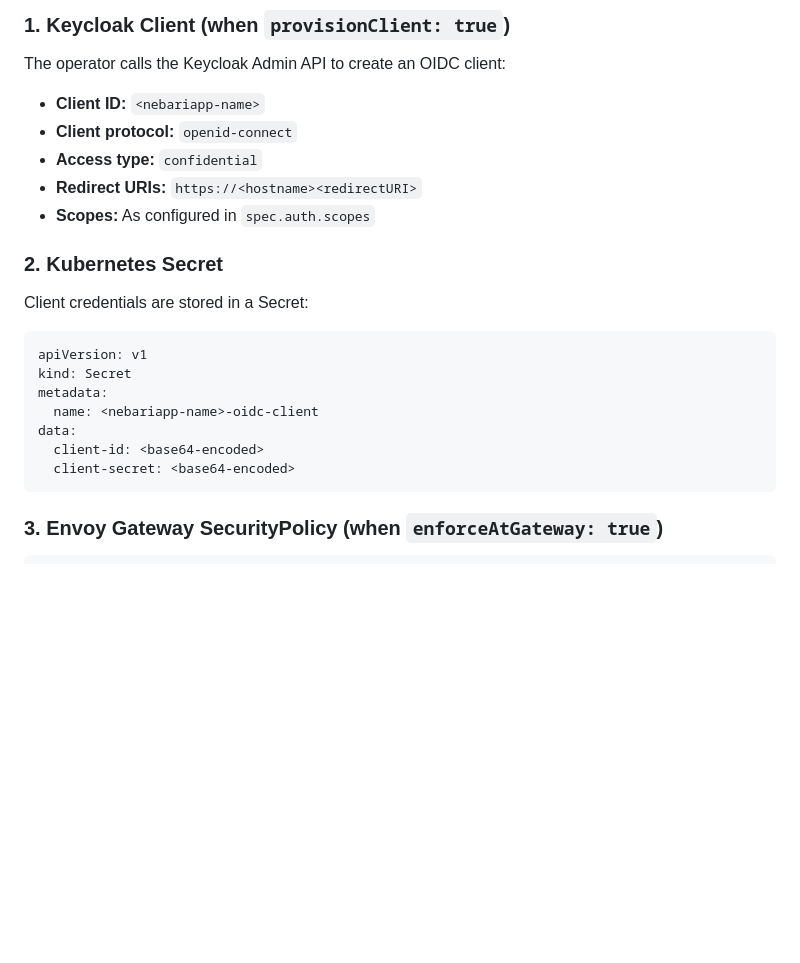
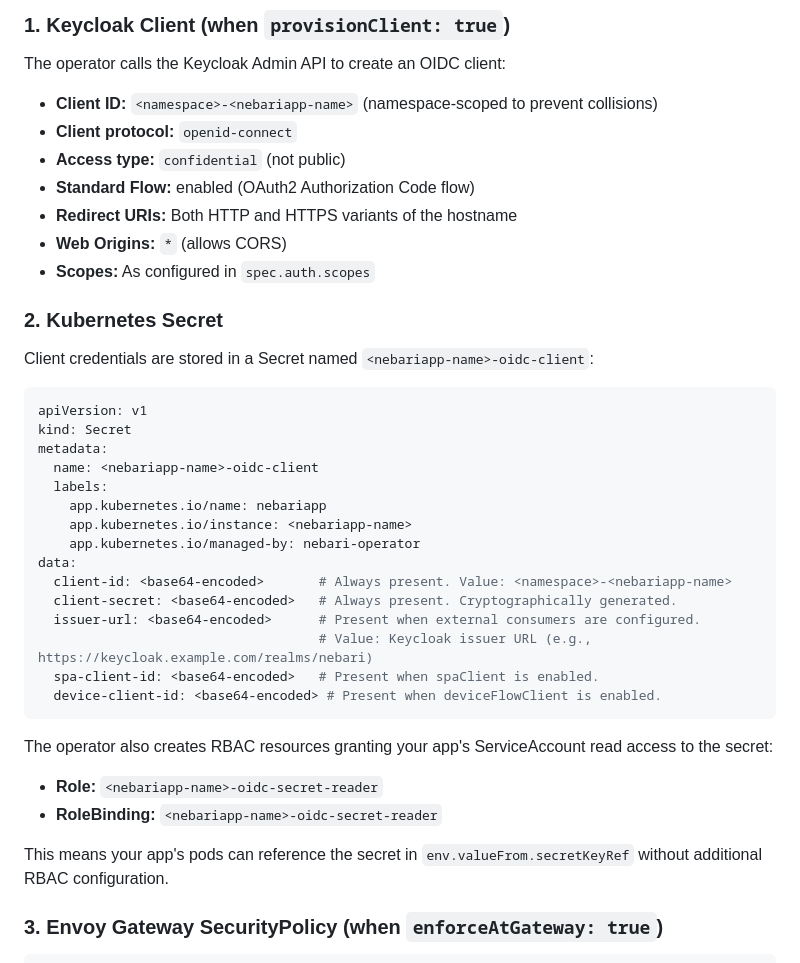
Before and after one commit to nebari-dev/nebari-software-pack-template, a Markdown page: docs/auth-flow.md, the part around one of its changes. GitHub-like rendering; blank space fills up the shorter version.

````diff
--- a/docs/auth-flow.md
+++ b/docs/auth-flow.md
@@ -172,25 +172,44 @@ When `auth.enabled: true`, the nebari-operator creates these resources:
 
 The operator calls the Keycloak Admin API to create an OIDC client:
 
-- **Client ID:** `<nebariapp-name>`
+- **Client ID:** `<namespace>-<nebariapp-name>` (namespace-scoped to prevent collisions)
 - **Client protocol:** `openid-connect`
-- **Access type:** `confidential`
-- **Redirect URIs:** `https://<hostname><redirectURI>`
+- **Access type:** `confidential` (not public)
+- **Standard Flow:** enabled (OAuth2 Authorization Code flow)
+- **Redirect URIs:** Both HTTP and HTTPS variants of the hostname
+- **Web Origins:** `*` (allows CORS)
 - **Scopes:** As configured in `spec.auth.scopes`
 
 ### 2. Kubernetes Secret
 
-Client credentials are stored in a Secret:
+Client credentials are stored in a Secret named `<nebariapp-name>-oidc-client`:
 
 ```yaml
 apiVersion: v1
 kind: Secret
 metadata:
   name: <nebariapp-name>-oidc-client
+  labels:
+    app.kubernetes.io/name: nebariapp
+    app.kubernetes.io/instance: <nebariapp-name>
+    app.kubernetes.io/managed-by: nebari-operator
 data:
-  client-id: <base64-encoded>
-  client-secret: <base64-encoded>
+  client-id: <base64-encoded>       # Always present. Value: <namespace>-<nebariapp-name>
+  client-secret: <base64-encoded>   # Always present. Cryptographically generated.
+  issuer-url: <base64-encoded>      # Present when external consumers are configured.
+                                    # Value: Keycloak issuer URL (e.g., https://keycloak.example.com/realms/nebari)
+  spa-client-id: <base64-encoded>   # Present when spaClient is enabled.
+  device-client-id: <base64-encoded> # Present when deviceFlowClient is enabled.
 ```
+
+The operator also creates RBAC resources granting your app's ServiceAccount read
+access to the secret:
+
+- **Role:** `<nebariapp-name>-oidc-secret-reader`
+- **RoleBinding:** `<nebariapp-name>-oidc-secret-reader`
+
+This means your app's pods can reference the secret in `env.valueFrom.secretKeyRef`
+without additional RBAC configuration.
 
 ### 3. Envoy Gateway SecurityPolicy (when `enforceAtGateway: true`)
 
````
Also changed, not shown: other parts of docs/auth-flow.md (+74 -10 lines), docs/nebariapp-crd-reference.md (+3 -3 lines), examples/wrap-existing-chart/README.md (+49 -4 lines).
